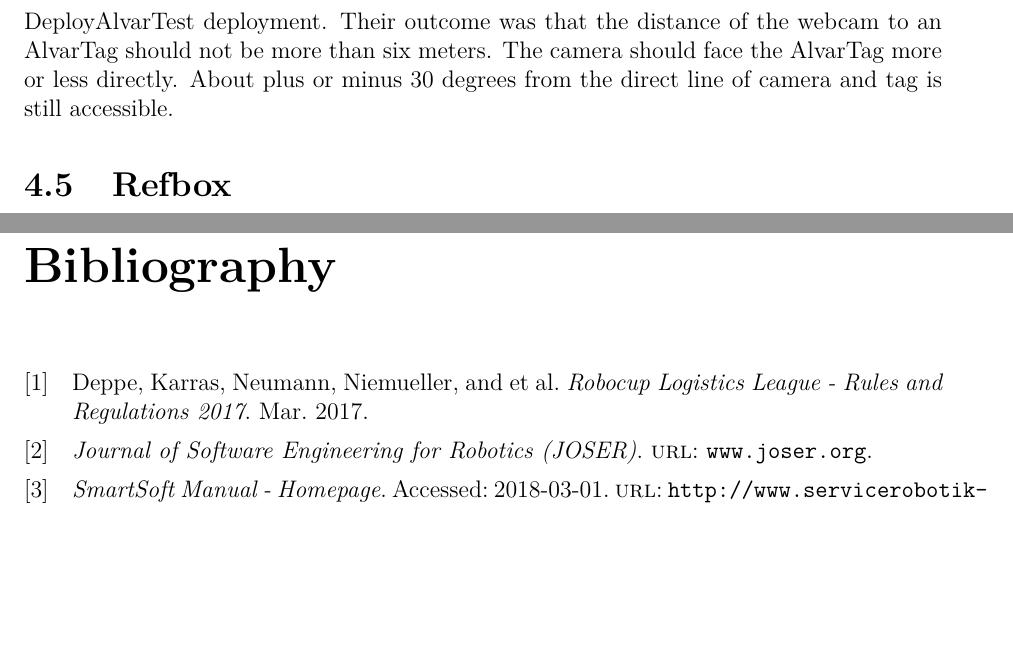
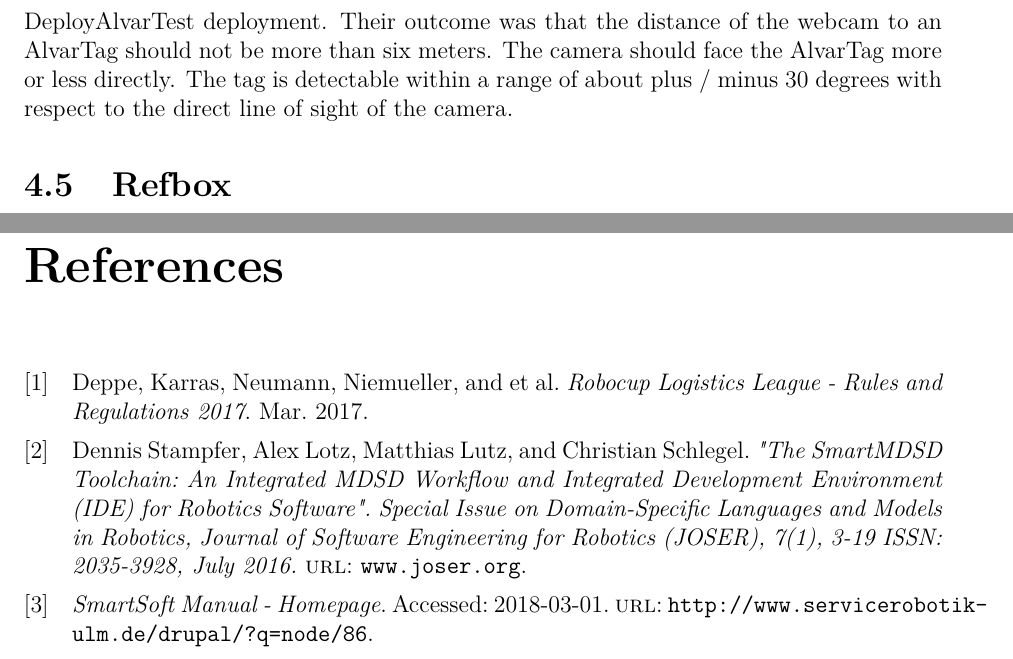
Before and after one commit to kamelstein/tech_report, a LaTeX thesis (TechnicalReport.tex, which reads components/Components2018/alvar2018.tex, mybib.bib): two parts of pages 23 and 34 of 34 before the commit and two parts of pages 22 and 33 of 33 after it, joined at a grey line, cut so that both start at the same text, the shorter picture padded with empty space. Compiled offline with pdfLaTeX.

Commit message:
letzten Änderungswünsche von Herrn Schlegel.

```diff
--- a/TechnicalReport.tex
+++ b/TechnicalReport.tex
@@ -32,6 +32,7 @@
 
 \nocite{*}
 \addbibresource{mybib.bib}
+\AtBeginDocument{\renewcommand{\bibname}{References}}
 
 \begin{document}
 
--- a/components/Components2018/alvar2018.tex
+++ b/components/Components2018/alvar2018.tex
@@ -26,4 +26,4 @@ This repetition, done by the Instruction Planner is now moved into the SmartAlva
 
 The component can still be tested in the isolated DeployAlvarTest deployment. Because of the minimal changes in the component, it was not necessary to test the component in an isolated deployment. The new component is integrated in the master deployment for the RoboCup 2018 and has been tested there. It found in most of the cases the correct ID of the AlvarTag on the machine.
 The former team has tested the component in the DeployAlvarTest deployment. Their outcome was that the distance of the webcam to an AlvarTag should not be more than six meters.
-The camera should face the AlvarTag more or less directly. About plus or minus 30 degrees from the direct line of camera and tag is still accessible.
+The camera should face the AlvarTag more or less directly. The tag is detectable within a range of about plus / minus 30 degrees with respect to the direct line of sight of the camera.
--- a/mybib.bib
+++ b/mybib.bib
@@ -6,9 +6,10 @@
 }
 
 @misc{JOSER,
-   title={Journal of Software Engineering for Robotics (JOSER)},
+   title={"The SmartMDSD Toolchain: An Integrated MDSD Workflow and Integrated Development Environment (IDE) for Robotics Software". Special Issue on Domain-Specific Languages and Models in Robotics, Journal of Software Engineering for Robotics (JOSER), 7(1), 3-19 ISSN: 2035-3928, July 2016.},
+   author={Stampfer, Dennis and Lotz, Alex and Lutz, Matthias and Schlegel, Christian},
    url={www.joser.org},
-   journal={Journal of Software Engineering for Robotics (JOSER)}
+   journal={Journal of Software Engineering for Robotics (JOSER), 7(1), 3-19 ISSN: 2035-3928, July 2016}
 }
 
 @misc{SSM,
```
Also changed, not shown: components/Components2018/Introduction2018.tex (+1 -1 lines), components/Components2018/Robocup2018.tex (+1 -1 lines), components/Components2018/architecture2018.tex (+0 -1 lines), components/Components2018/instruction2018.tex (+1 -1 lines).
